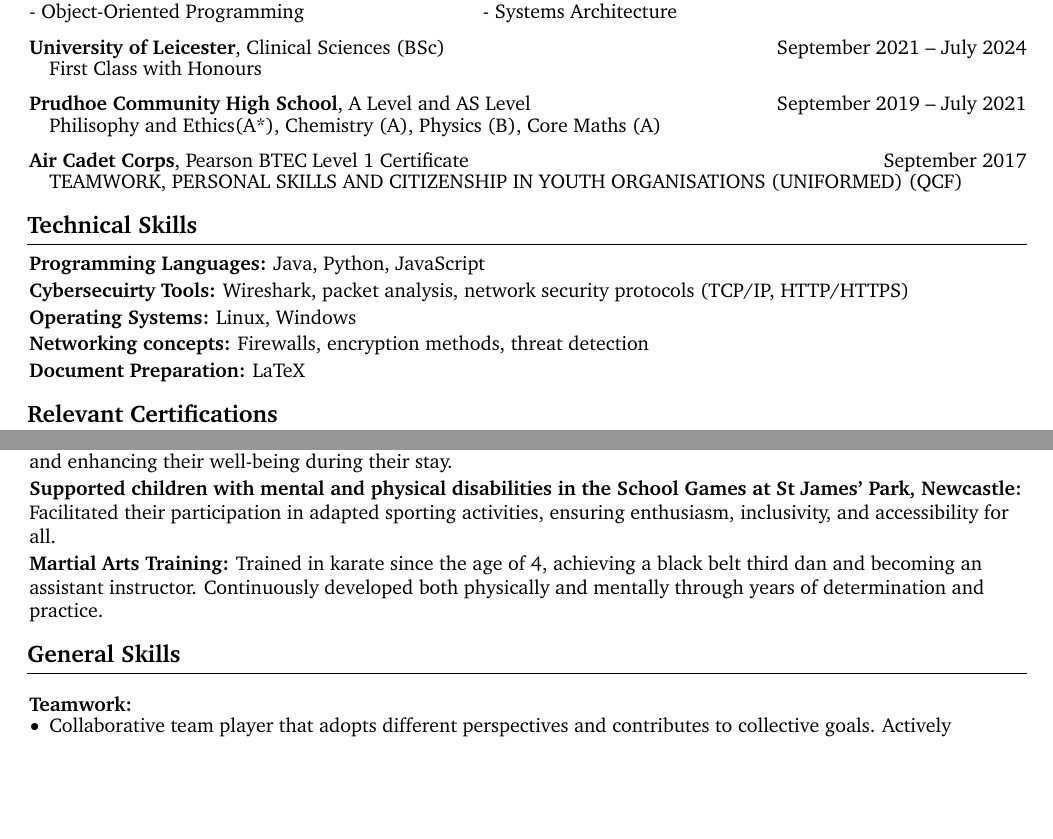
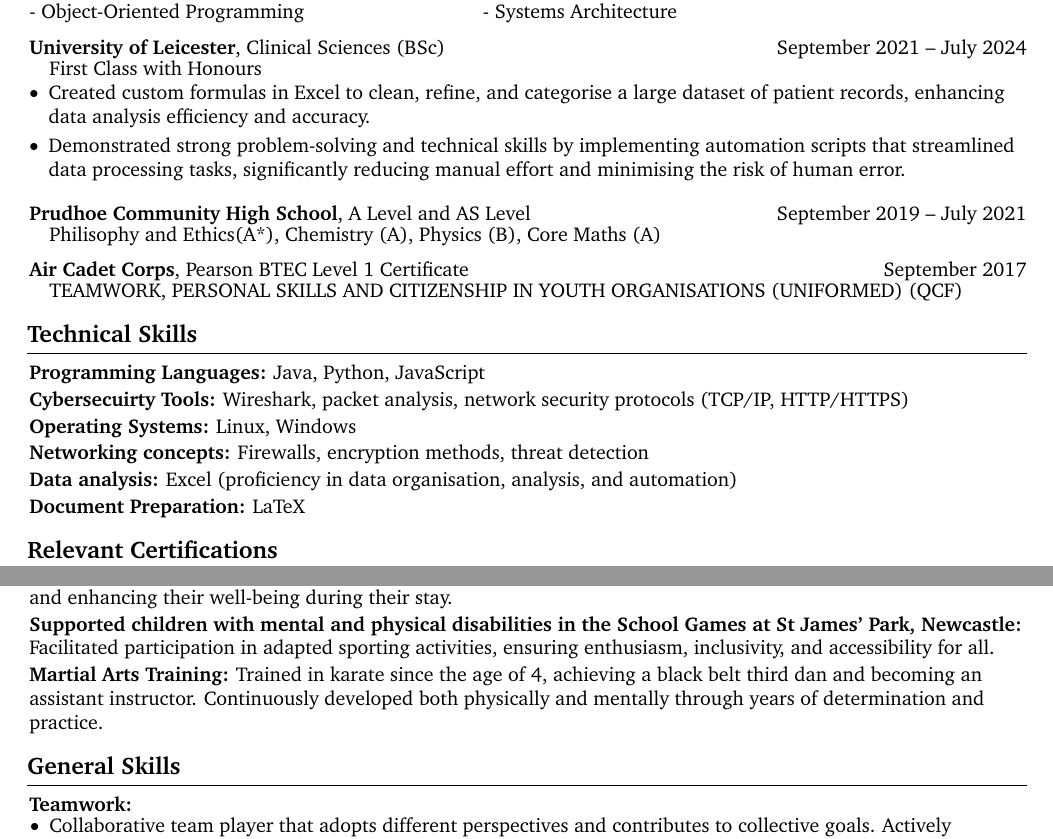
Before and after one commit to rw200219/LaTeX-CV, a LaTeX document (main.tex): two parts of pages 1 and 2 of 2, joined at a grey line, cut so that both start at the same text, the shorter picture padded with empty space. Compiled offline with pdfLaTeX.

Commit message:
Add files via upload

```diff
--- a/main.tex
+++ b/main.tex
@@ -221,13 +221,18 @@
        \begin{twocolentry}{
     September 2021 – July 2024
 }
-    \textbf{University of Leicester}, Clinical Sciences (BSc)
+ \textbf{University of Leicester}, Clinical Sciences (BSc) \\
 \end{twocolentry}
 \vspace{-0.15 cm} % Adjust the value as needed
 \begin{onecolentry}
     \begin{highlights}
         {First Class with Honours}
     \end{highlights}
+     \vspace{-0.15cm}
+    \begin{itemize}[leftmargin=*, itemsep=0.1em] % Adjust item spacing
+        \item Created custom formulas in Excel to clean, refine, and categorise a large dataset of patient records, enhancing data analysis efficiency and accuracy.
+        \item Demonstrated strong problem-solving and technical skills by implementing automation scripts that streamlined data processing tasks, significantly reducing manual effort and minimising the risk of human error.
+    \end{itemize}
 \end{onecolentry}
 
 \vspace{0.2 cm}
@@ -282,6 +287,12 @@
         \begin{onecolentry}
             \textbf{Networking concepts:} Firewalls, encryption methods, threat detection
         \end{onecolentry}
+         \vspace{0.05 cm}
+
+        \begin{onecolentry}
+            \textbf{Data analysis:} Excel (proficiency in data organisation, analysis, and automation)
+        \end{onecolentry}
+
 
     \vspace{0.05 cm}
 
@@ -413,7 +424,7 @@
          \vspace{0.05 cm}
 
         \begin{onecolentry}
-            \textbf{Supported children with mental and physical disabilities in the School Games at St James’ Park, Newcastle:} Facilitated their participation in adapted sporting activities, ensuring enthusiasm, inclusivity, and accessibility for all.
+            \textbf{Supported children with mental and physical disabilities in the School Games at St James’ Park, Newcastle:} Facilitated participation in adapted sporting activities, ensuring enthusiasm, inclusivity, and accessibility for all.
         \end{onecolentry}
           \vspace{0.05 cm}
 
@@ -425,7 +436,6 @@
 
     \section{General Skills}
 
-        \vspace{0.2 cm}
 
         \begin{twocolentry}{
 
```
